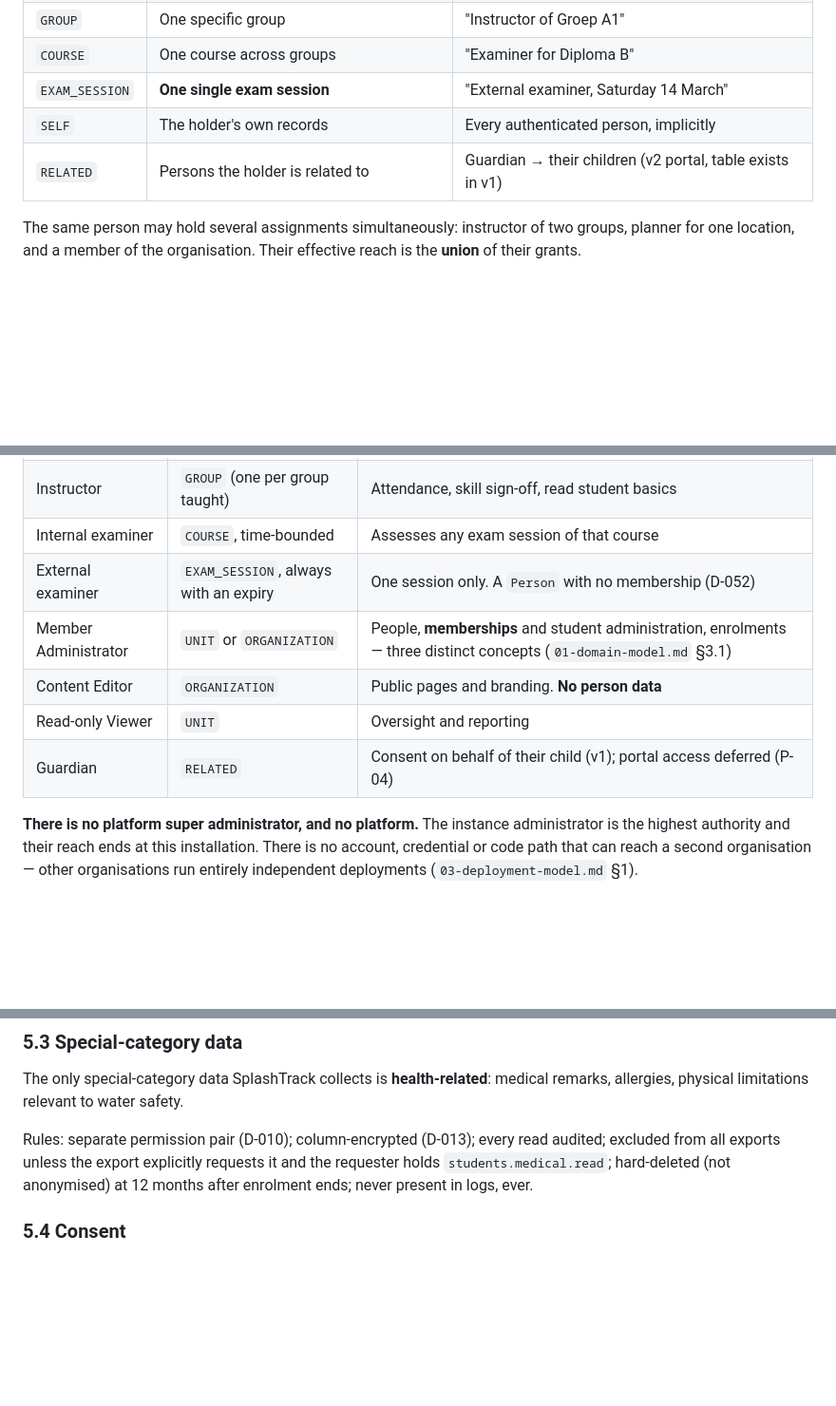
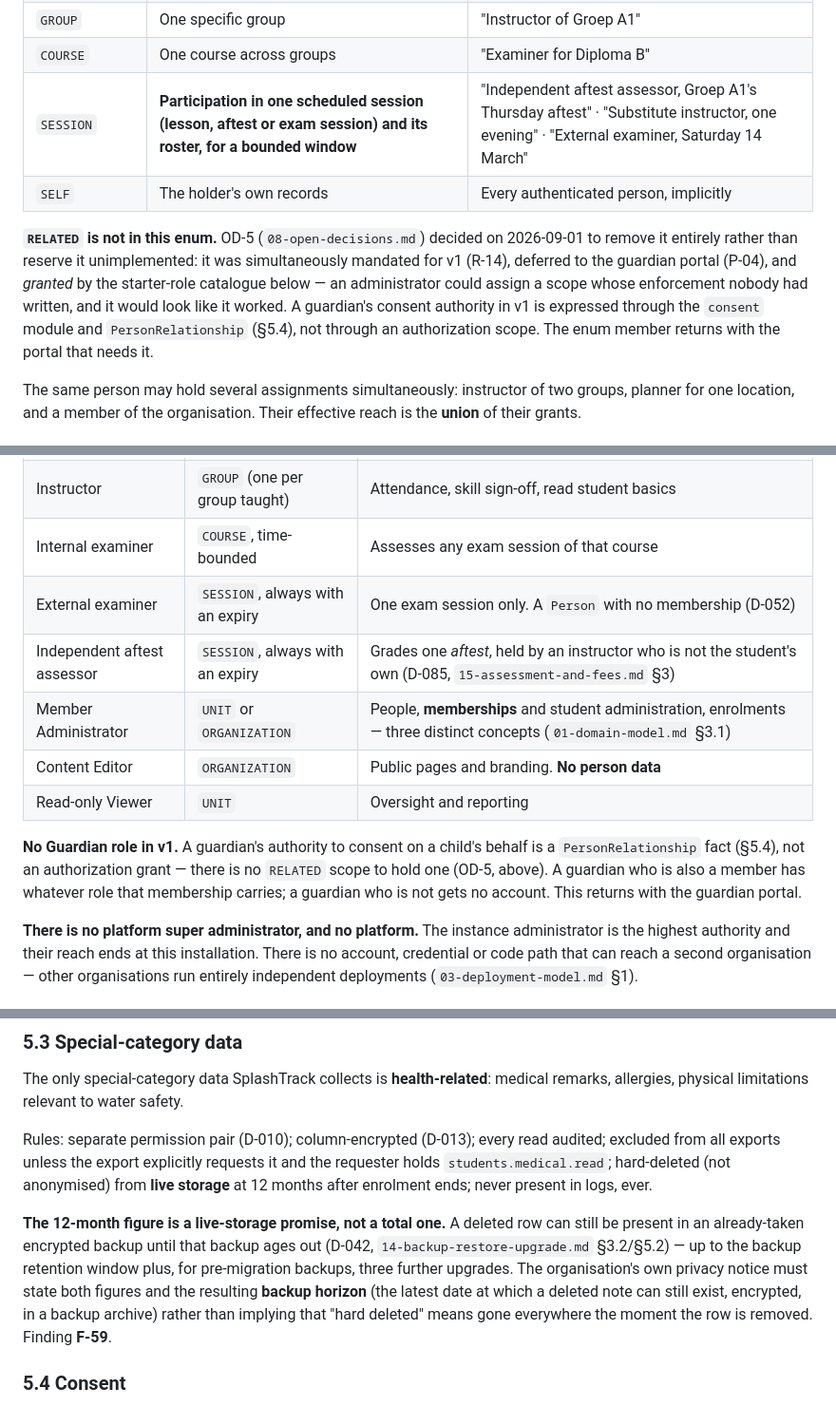
Before and after one commit to Jackldam/SplashTrack, a Markdown page: docs/design/02-security-privacy.md, 3 parts joined by grey strips. Shown at 95% size. Drawn GitHub-style; blank space fills up the shorter version.

```diff
--- a/docs/design/02-security-privacy.md
+++ b/docs/design/02-security-privacy.md
@@ -145,9 +145,17 @@ of:
 | `UNIT` | One `OrganizationUnit` **and its descendants** | "Planner for Locatie Zuidbad" |
 | `GROUP` | One specific group | "Instructor of Groep A1" |
 | `COURSE` | One course across groups | "Examiner for Diploma B" |
-| `EXAM_SESSION` | **One single exam session** | "External examiner, Saturday 14 March" |
+| `SESSION` | **Participation in one scheduled session (lesson, aftest or exam session) and its roster, for a bounded window** | "Independent aftest assessor, Groep A1's Thursday aftest" · "Substitute instructor, one evening" · "External examiner, Saturday 14 March" |
 | `SELF` | The holder's own records | Every authenticated person, implicitly |
-| `RELATED` | Persons the holder is related to | Guardian → their children (v2 portal, table exists in v1) |
+
+**`RELATED` is not in this enum.** OD-5 (`08-open-decisions.md`) decided on
+2026-09-01 to remove it entirely rather than reserve it unimplemented: it was
+simultaneously mandated for v1 (R-14), deferred to the guardian portal (P-04),
+and *granted* by the starter-role catalogue below — an administrator could
+assign a scope whose enforcement nobody had written, and it would look like it
+worked. A guardian's consent authority in v1 is expressed through the `consent`
+module and `PersonRelationship` (§5.4), not through an authorization scope. The
+enum member returns with the portal that needs it.
 
 The same person may hold several assignments simultaneously: instructor of two
 groups, planner for one location, and a member of the organisation. Their
@@ -233,11 +264,17 @@ highest-risk code path in the application.
 | Planner | `UNIT` or `ORGANIZATION` | Schedules, groups, locations, instructor assignment |
 | Instructor | `GROUP` (one per group taught) | Attendance, skill sign-off, read student basics |
 | Internal examiner | `COURSE`, time-bounded | Assesses any exam session of that course |
-| External examiner | `EXAM_SESSION`, always with an expiry | One session only. A `Person` with no membership (D-052) |
+| External examiner | `SESSION`, always with an expiry | One exam session only. A `Person` with no membership (D-052) |
+| Independent aftest assessor | `SESSION`, always with an expiry | Grades one *aftest*, held by an instructor who is not the student's own (D-085, `15-assessment-and-fees.md` §3) |
 | Member Administrator | `UNIT` or `ORGANIZATION` | People, **memberships** and student administration, enrolments — three distinct concepts (`01-domain-model.md` §3.1) |
 | Content Editor | `ORGANIZATION` | Public pages and branding. **No person data** |
 | Read-only Viewer | `UNIT` | Oversight and reporting |
-| Guardian | `RELATED` | Consent on behalf of their child (v1); portal access deferred (P-04) |
+
+**No Guardian role in v1.** A guardian's authority to consent on a child's
+behalf is a `PersonRelationship` fact (§5.4), not an authorization grant — there
+is no `RELATED` scope to hold one (OD-5, above). A guardian who is also a
+member has whatever role that membership carries; a guardian who is not gets no
+account. This returns with the guardian portal.
 
 **There is no platform super administrator, and no platform.** The instance
 administrator is the highest authority and their reach ends at this
@@ -416,8 +453,17 @@ medical remarks, allergies, physical limitations relevant to water safety.
 
 Rules: separate permission pair (D-010); column-encrypted (D-013); every read
 audited; excluded from all exports unless the export explicitly requests it and
-the requester holds `students.medical.read`; hard-deleted (not anonymised) at
-12 months after enrolment ends; never present in logs, ever.
+the requester holds `students.medical.read`; hard-deleted (not anonymised) from
+**live storage** at 12 months after enrolment ends; never present in logs, ever.
+
+**The 12-month figure is a live-storage promise, not a total one.** A deleted
+row can still be present in an already-taken encrypted backup until that
+backup ages out (D-042, `14-backup-restore-upgrade.md` §3.2/§5.2) — up to the
+backup retention window plus, for pre-migration backups, three further
+upgrades. The organisation's own privacy notice must state both figures and
+the resulting **backup horizon** (the latest date at which a deleted note can
+still exist, encrypted, in a backup archive) rather than implying that "hard
+deleted" means gone everywhere the moment the row is removed. Finding **F-59**.
 
 ### 5.4 Consent
 
```
Also changed, not shown: other parts of docs/design/02-security-privacy.md (+52 -15 lines).
